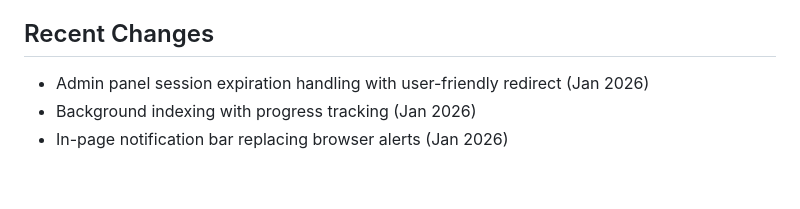
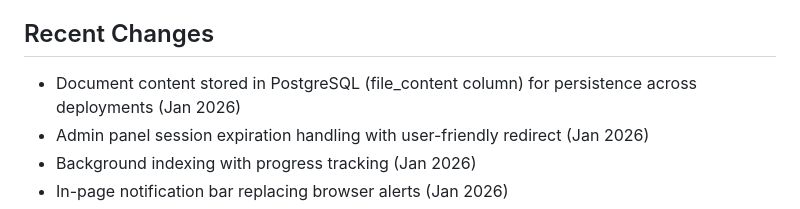
Before and after one commit to simonkle972/maizev2, a Markdown page: replit.md, the part around the change. GitHub-like rendering; blank space fills up the shorter version.

Commit message:
Add document content storage to database for persistence
Update replit.md to reflect that document content is now stored in PostgreSQL (file_content column) for persistence across deployments.

Replit-Commit-Author: Agent
Replit-Commit-Session-Id: 91087559-4fd1-4577-841e-15b650773c34
Replit-Commit-Checkpoint-Type: intermediate_checkpoint
Replit-Commit-Event-Id: 47a161ad-a9c5-464b-9258-6ab1eb5d3f22
Replit-Commit-Screenshot-Url: https://storage.googleapis.com/screenshot-production-us-central1/2232b023-1f73-451c-b755-13da6a64540c/91087559-4fd1-4577-841e-15b650773c34/FyTgSzk
Replit-Helium-Checkpoint-Created: true

```diff
--- a/replit.md
+++ b/replit.md
@@ -67,6 +67,7 @@ maize/
 - PPTX (lecture slides)
 
 ## Recent Changes
+- Document content stored in PostgreSQL (file_content column) for persistence across deployments (Jan 2026)
 - Admin panel session expiration handling with user-friendly redirect (Jan 2026)
 - Background indexing with progress tracking (Jan 2026)
 - In-page notification bar replacing browser alerts (Jan 2026)
```
